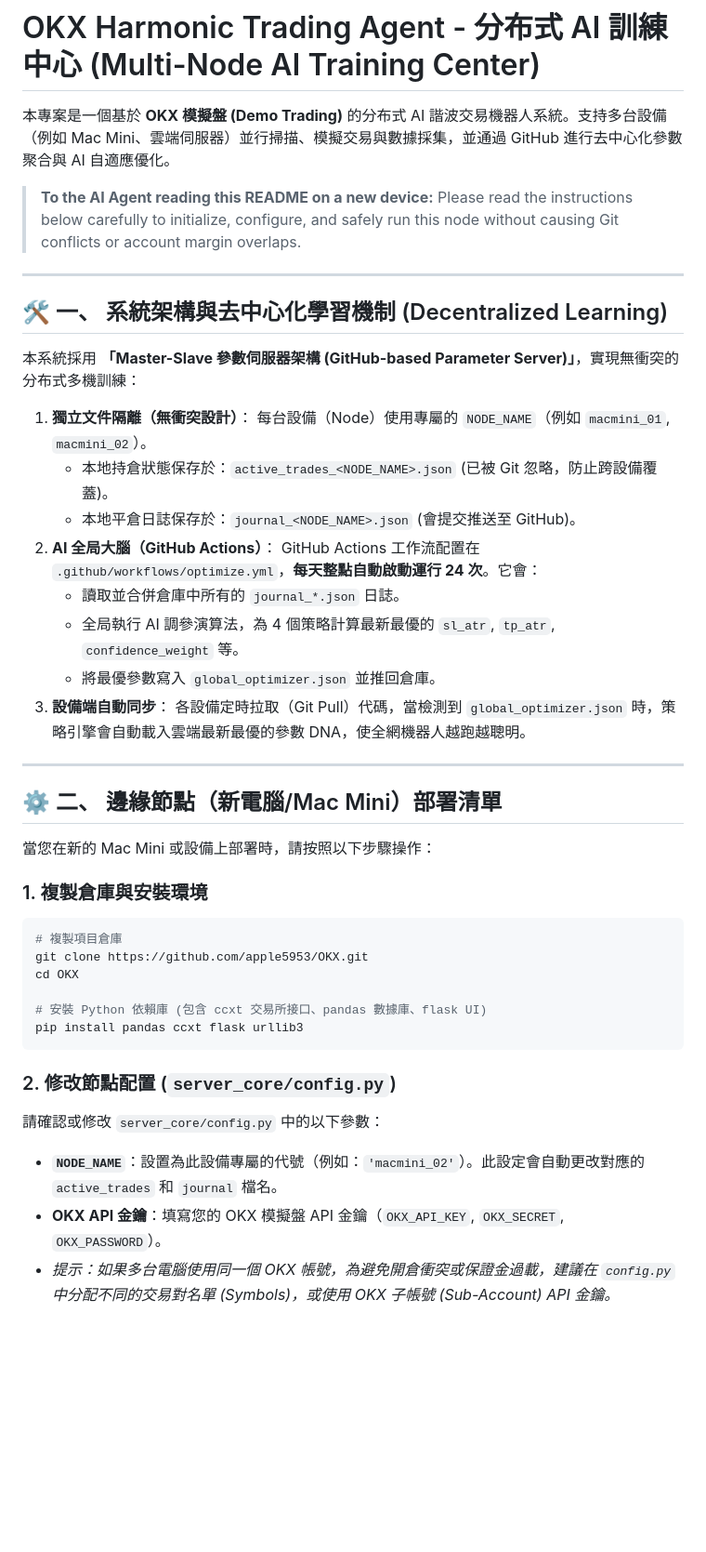
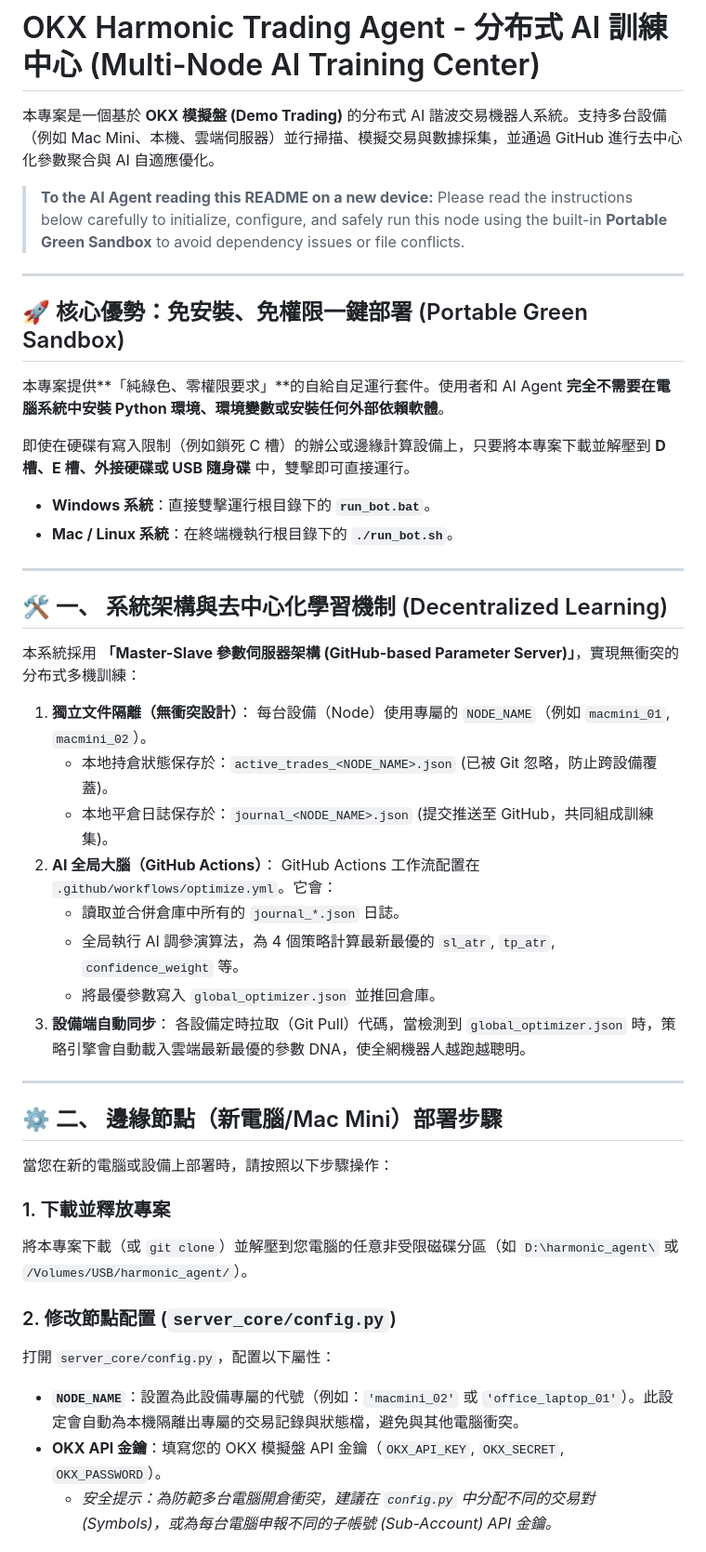
Before and after one commit to apple5953/OKX, a Markdown page: README.md, the part around one of its changes. Shown at 93% size. Drawn GitHub-style; blank space fills up the shorter version.

````diff
--- a/README.md
+++ b/README.md
@@ -1,9 +1,20 @@
 # OKX Harmonic Trading Agent - 分布式 AI 訓練中心 (Multi-Node AI Training Center)
 
-本專案是一個基於 **OKX 模擬盤 (Demo Trading)** 的分布式 AI 諧波交易機器人系統。支持多台設備（例如 Mac Mini、雲端伺服器）並行掃描、模擬交易與數據採集，並通過 GitHub 進行去中心化參數聚合與 AI 自適應優化。
+本專案是一個基於 **OKX 模擬盤 (Demo Trading)** 的分布式 AI 諧波交易機器人系統。支持多台設備（例如 Mac Mini、本機、雲端伺服器）並行掃描、模擬交易與數據採集，並通過 GitHub 進行去中心化參數聚合與 AI 自適應優化。
 
 > **To the AI Agent reading this README on a new device:**
-> Please read the instructions below carefully to initialize, configure, and safely run this node without causing Git conflicts or account margin overlaps.
+> Please read the instructions below carefully to initialize, configure, and safely run this node using the built-in **Portable Green Sandbox** to avoid dependency issues or file conflicts.
+
+---
+
+## 🚀 核心優勢：免安裝、免權限一鍵部署 (Portable Green Sandbox)
+
+本專案提供**「純綠色、零權限要求」**的自給自足運行套件。使用者和 AI Agent **完全不需要在電腦系統中安裝 Python 環境、環境變數或安裝任何外部依賴軟體**。
+
+即使在硬碟有寫入限制（例如鎖死 C 槽）的辦公或邊緣計算設備上，只要將本專案下載並解壓到 **D 槽、E 槽、外接硬碟或 USB 隨身碟** 中，雙擊即可直接運行。
+
+*   **Windows 系統**：直接雙擊運行根目錄下的 **`run_bot.bat`**。
+*   **Mac / Linux 系統**：在終端機執行根目錄下的 **`./run_bot.sh`**。
 
 ---
 
@@ -13,35 +24,28 @@
 
 1. **獨立文件隔離（無衝突設計）**：
    每台設備（Node）使用專屬的 `NODE_NAME`（例如 `macmini_01`, `macmini_02`）。
-   * 本地持倉狀態保存於：`active_trades_<NODE_NAME>.json` (已被 Git 忽略，防止跨設備覆蓋)。
-   * 本地平倉日誌保存於：`journal_<NODE_NAME>.json` (會提交推送至 GitHub)。
+   *   本地持倉狀態保存於：`active_trades_<NODE_NAME>.json` (已被 Git 忽略，防止跨設備覆蓋)。
+   *   本地平倉日誌保存於：`journal_<NODE_NAME>.json` (提交推送至 GitHub，共同組成訓練集)。
 2. **AI 全局大腦（GitHub Actions）**：
-   GitHub Actions 工作流配置在 `.github/workflows/optimize.yml`，**每天整點自動啟動運行 24 次**。它會：
-   * 讀取並合併倉庫中所有的 `journal_*.json` 日誌。
-   * 全局執行 AI 調參演算法，為 4 個策略計算最新最優的 `sl_atr`, `tp_atr`, `confidence_weight` 等。
-   * 將最優參數寫入 `global_optimizer.json` 並推回倉庫。
+   GitHub Actions 工作流配置在 `.github/workflows/optimize.yml`。它會：
+   *   讀取並合併倉庫中所有的 `journal_*.json` 日誌。
+   *   全局執行 AI 調參演算法，為 4 個策略計算最新最優的 `sl_atr`, `tp_atr`, `confidence_weight` 等。
+   *   將最優參數寫入 `global_optimizer.json` 並推回倉庫。
 3. **設備端自動同步**：
    各設備定時拉取（Git Pull）代碼，當檢測到 `global_optimizer.json` 時，策略引擎會自動載入雲端最新最優的參數 DNA，使全網機器人越跑越聰明。
 
 ---
 
-## ⚙️ 二、 邊緣節點（新電腦/Mac Mini）部署清單
+## ⚙️ 二、 邊緣節點（新電腦/Mac Mini）部署步驟
 
-當您在新的 Mac Mini 或設備上部署時，請按照以下步驟操作：
+當您在新的電腦或設備上部署時，請按照以下步驟操作：
 
-### 1. 複製倉庫與安裝環境
-```bash
-# 複製項目倉庫
-git clone https://github.com/apple5953/OKX.git
-cd OKX
-
-# 安裝 Python 依賴庫 (包含 ccxt 交易所接口、pandas 數據庫、flask UI)
-pip install pandas ccxt flask urllib3
-```
+### 1. 下載並釋放專案
+將本專案下載（或 `git clone`）並解壓到您電腦的任意非受限磁碟分區（如 `D:\harmonic_agent\` 或 `/Volumes/USB/harmonic_agent/`）。
 
 ### 2. 修改節點配置 (`server_core/config.py`)
-請確認或修改 `server_core/config.py` 中的以下參數：
-*   **`NODE_NAME`**：設置為此設備專屬的代號（例如：`'macmini_02'`）。此設定會自動更改對應的 `active_trades` 和 `journal` 檔名。
+打開 `server_core/config.py`，配置以下屬性：
+*   **`NODE_NAME`**：設置為此設備專屬的代號（例如：`'macmini_02'` 或 `'office_laptop_01'`）。此設定會自動為本機隔離出專屬的交易記錄與狀態檔，避免與其他電腦衝突。
 *   **OKX API 金鑰**：填寫您的 OKX 模擬盤 API 金鑰（`OKX_API_KEY`, `OKX_SECRET`, `OKX_PASSWORD`）。
-*   *提示：如果多台電腦使用同一個 OKX 帳號，為避免開倉衝突或保證金過載，建議在 `config.py` 中分配不同的交易對名單 (Symbols)，或使用 OKX 子帳號 (Sub-Account) API 金鑰。*
+    *   *安全提示：為防範多台電腦開倉衝突，建議在 `config.py` 中分配不同的交易對 (Symbols)，或為每台電腦申報不同的子帳號 (Sub-Account) API 金鑰。*
 
````
Also changed, not shown: other parts of README.md (+29 -30 lines).
